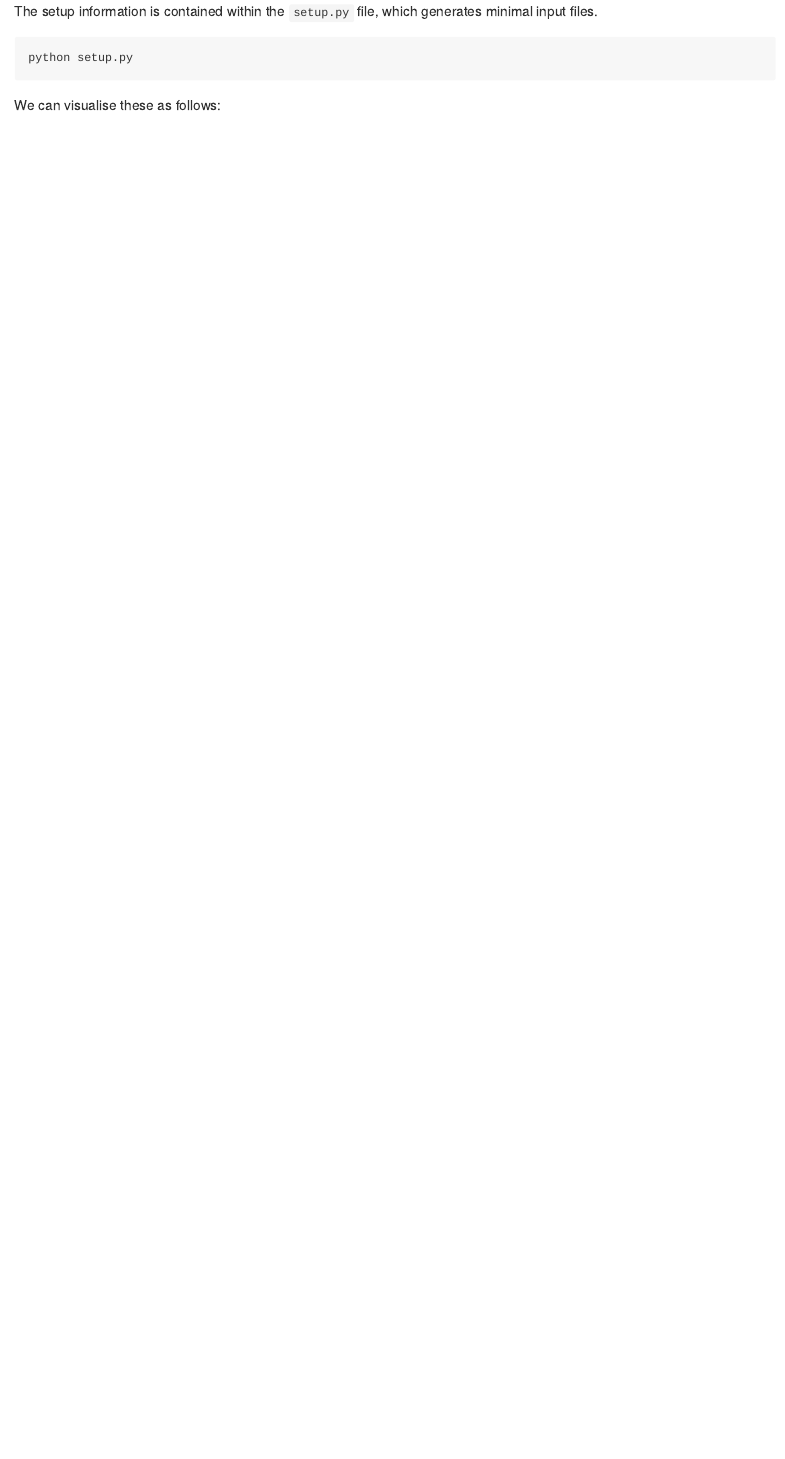
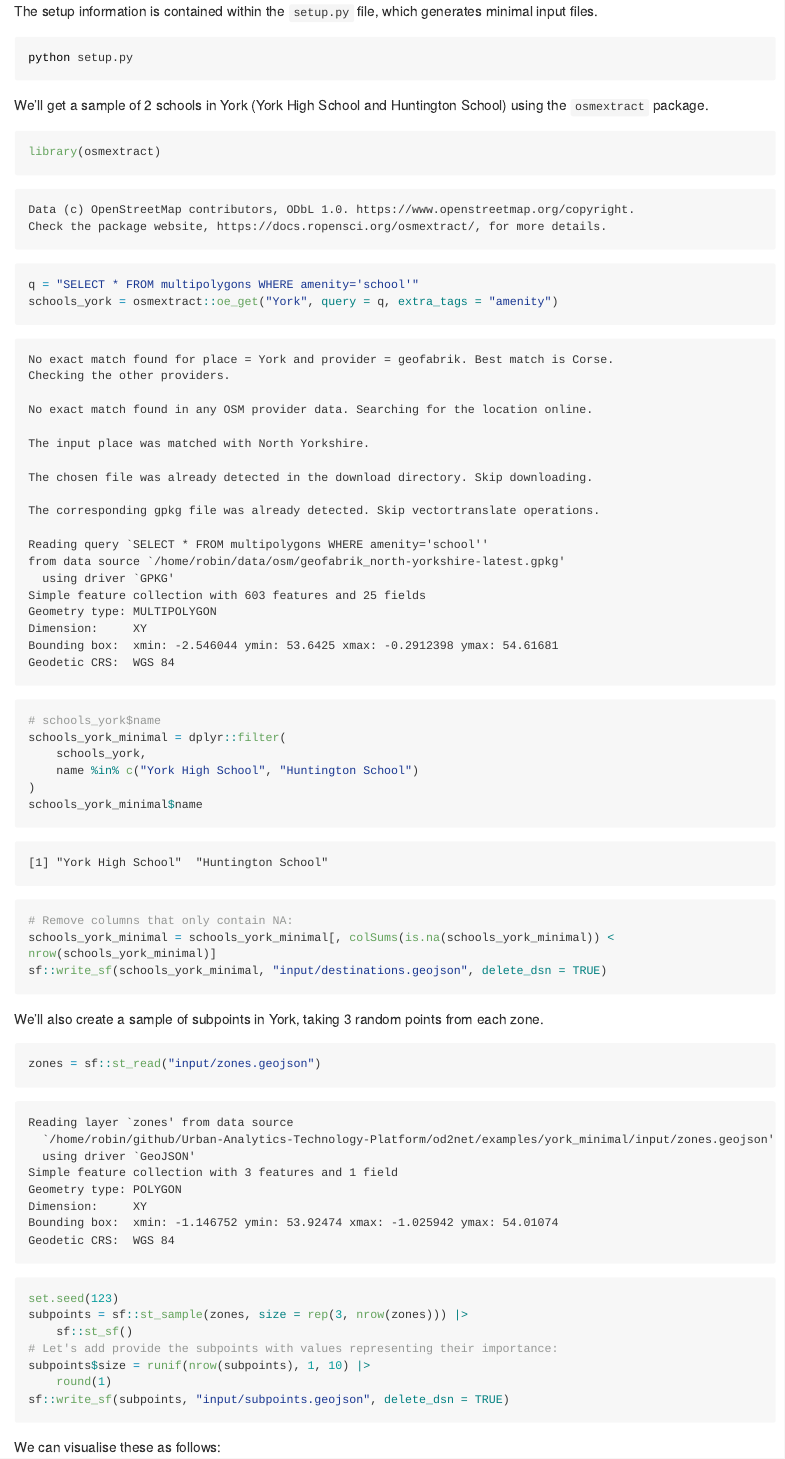
Before and after one commit to Urban-Analytics-Technology-Platform/od2net, a Quarto document (examples/york_minimal/README.qmd): the page in a window 1100 px wide, from its top. The pictures show the output file examples/york_minimal/README.md that the author committed with the source, drawn offline in the style of GitHub; long lines of code are wrapped.

Commit message:
Add weighted subpoints for #77

````diff
--- a/examples/york_minimal/README.qmd
+++ b/examples/york_minimal/README.qmd
@@ -5,7 +5,38 @@ format: gfm
 The setup information is contained within the `setup.py` file, which generates minimal input files.
 
 ```{bash}
+#| eval: false
 python setup.py
+```
+
+We'll get a sample of 2 schools in York (York High School and Huntington School) using the `osmextract` package.
+
+```{r}
+library(osmextract)
+q = "SELECT * FROM multipolygons WHERE amenity='school'"
+schools_york = osmextract::oe_get("York", query = q, extra_tags = "amenity")
+# schools_york$name
+schools_york_minimal = dplyr::filter(
+    schools_york,
+    name %in% c("York High School", "Huntington School")
+)
+schools_york_minimal$name
+# Remove columns that only contain NA:
+schools_york_minimal = schools_york_minimal[, colSums(is.na(schools_york_minimal)) < nrow(schools_york_minimal)]
+sf::write_sf(schools_york_minimal, "input/destinations.geojson", delete_dsn = TRUE)
+```
+
+We'll also create a sample of subpoints in York, taking 3 random points from each zone.
+
+```{r}
+zones = sf::st_read("input/zones.geojson")
+set.seed(123)
+subpoints = sf::st_sample(zones, size = rep(3, nrow(zones))) |>
+    sf::st_sf()
+# Let's add provide the subpoints with values representing their importance:
+subpoints$size = runif(nrow(subpoints), 1, 10) |>
+    round(1)
+sf::write_sf(subpoints, "input/subpoints.geojson", delete_dsn = TRUE)
 ```
 
 We can visualise these as follows:
--- a/examples/york_minimal/setup.py
+++ b/examples/york_minimal/setup.py
@@ -45,3 +38,9 @@ def makeOD():
     writeFixedOutputFile(
         "input/od.csv",
         """from,to,count
+south,York High School,500
+center,York High School,100
+north,York High School,200
+south,Huntington School,800
+center,Huntington School,300
+north,Huntington School,600""",
````
Also changed, not shown: examples/york_minimal/README.md, examples/york_minimal/README.qmd (5 more changed lines), examples/york_minimal/setup.py (13 more changed lines).
